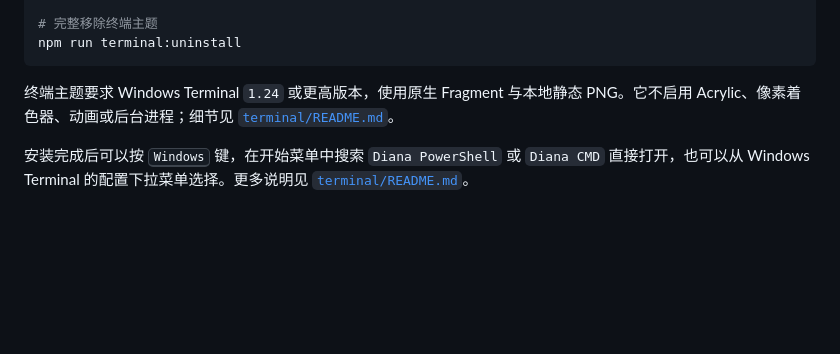
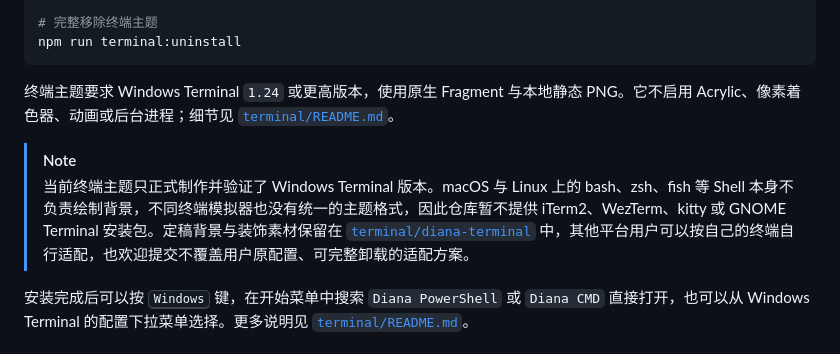
Before and after one commit to lanmengSakura/diana-codex-theme, a Markdown page: README.md, the part around the change. Drawn GitHub-style; blank space fills up the shorter version.

Commit message:
docs: clarify terminal platform support

```diff
--- a/README.md
+++ b/README.md
@@ -165,6 +165,9 @@ npm run terminal:uninstall
 
 终端主题要求 Windows Terminal `1.24` 或更高版本，使用原生 Fragment 与本地静态 PNG。它不启用 Acrylic、像素着色器、动画或后台进程；细节见 [`terminal/README.md`](terminal/README.md)。
 
+> [!NOTE]
+> 当前终端主题只正式制作并验证了 Windows Terminal 版本。macOS 与 Linux 上的 bash、zsh、fish 等 Shell 本身不负责绘制背景，不同终端模拟器也没有统一的主题格式，因此仓库暂不提供 iTerm2、WezTerm、kitty 或 GNOME Terminal 安装包。定稿背景与装饰素材保留在 [`terminal/diana-terminal`](terminal/diana-terminal) 中，其他平台用户可以按自己的终端自行适配，也欢迎提交不覆盖用户原配置、可完整卸载的适配方案。
+
 安装完成后可以按 <kbd>Windows</kbd> 键，在开始菜单中搜索 `Diana PowerShell` 或 `Diana CMD` 直接打开，也可以从 Windows Terminal 的配置下拉菜单选择。更多说明见 [`terminal/README.md`](terminal/README.md)。
 
 ## Windows 登录后自动挂载
```
